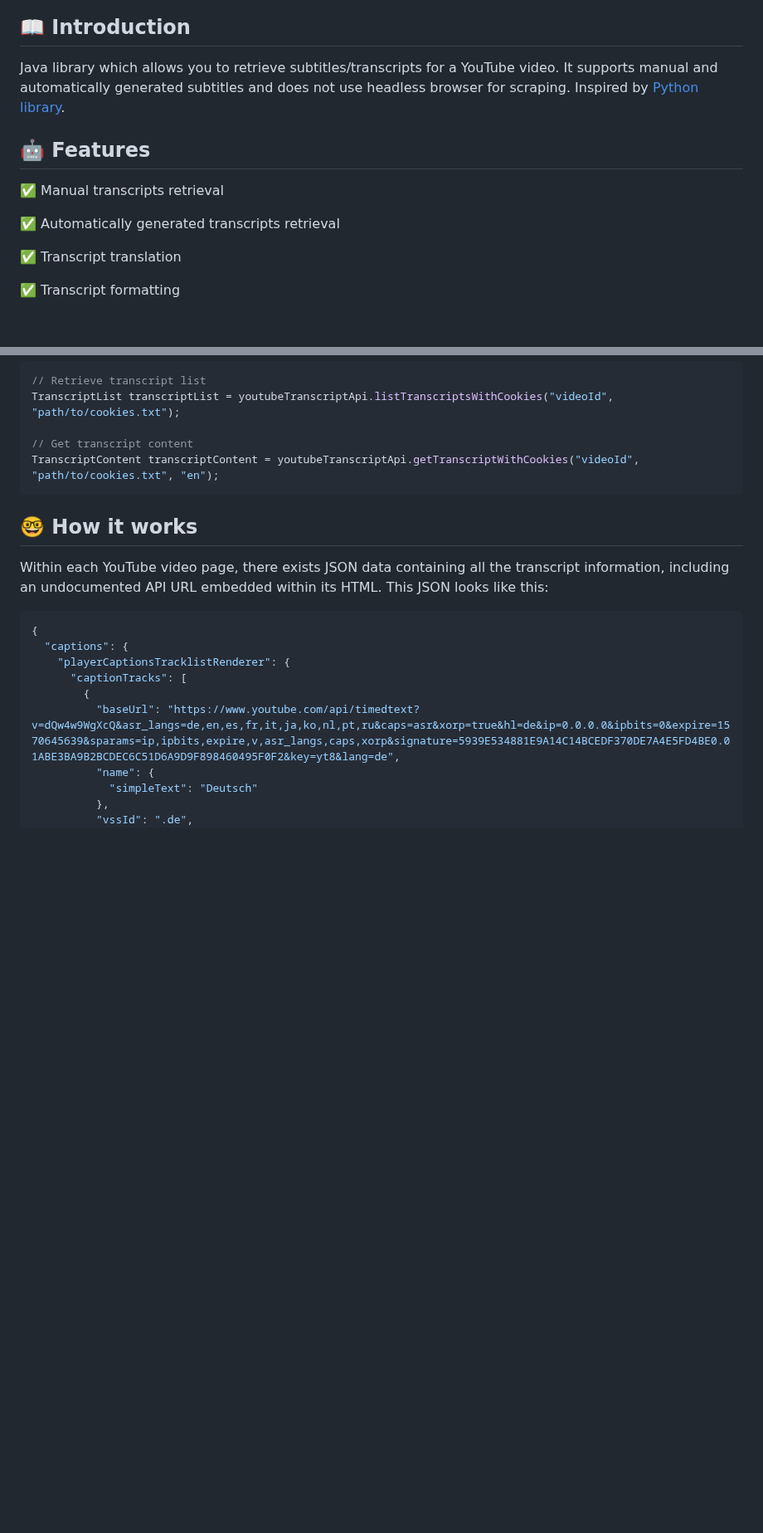
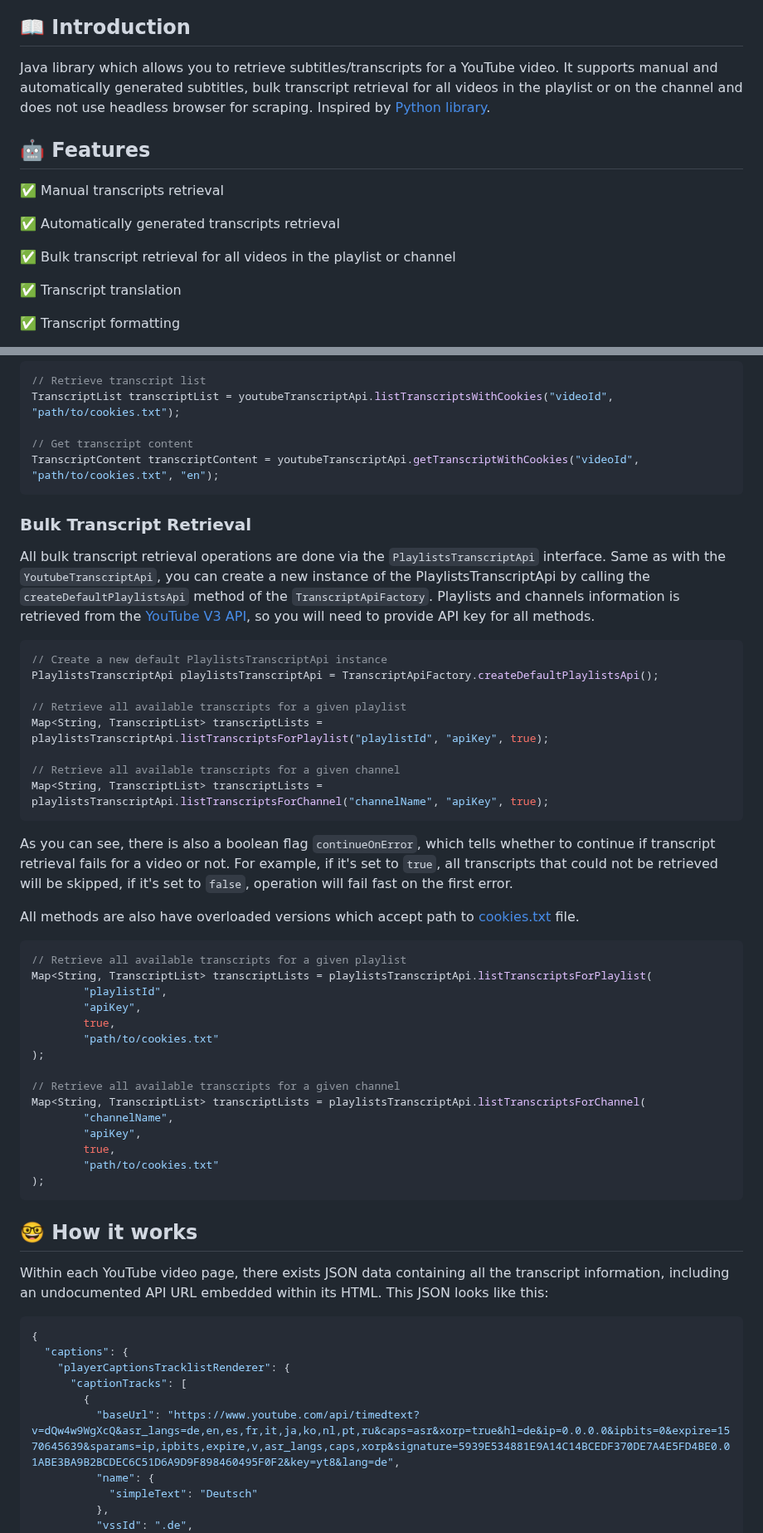
Before and after one commit to Thoroldvix/youtube-transcript-api, a Markdown page: README.md, 2 parts joined by grey strips. Shown at 83% size. Drawn GitHub-style; blank space fills up the shorter version.

Commit message:
docs: update README.md

````diff
--- a/README.md
+++ b/README.md
@@ -12,7 +12,8 @@
 ## 📖 Introduction
 
 Java library which allows you to retrieve subtitles/transcripts for a YouTube video.
-It supports manual and automatically generated subtitles and does not use headless browser for scraping.
+It supports manual and automatically generated subtitles, bulk transcript retrieval for all videos in the playlist or
+on the channel and does not use headless browser for scraping.
 Inspired by [Python library](https://github.com/jdepoix/youtube-transcript-api).
 
 ## 🤖 Features
@@ -20,6 +21,8 @@ Inspired by [Python library](https://github.com/jdepoix/youtube-transcript-api).
 ✅ Manual transcripts retrieval
 
 ✅ Automatically generated transcripts retrieval
+
+✅ Bulk transcript retrieval for all videos in the playlist or channel
 
 ✅ Transcript translation
 
@@ -273,6 +278,52 @@ TranscriptList transcriptList = youtubeTranscriptApi.listTranscriptsWithCookies(
 
 // Get transcript content
 TranscriptContent transcriptContent = youtubeTranscriptApi.getTranscriptWithCookies("videoId", "path/to/cookies.txt", "en");
+```
+
+### Bulk Transcript Retrieval
+
+All bulk transcript retrieval operations are done via the `PlaylistsTranscriptApi` interface. Same as with the
+`YoutubeTranscriptApi`,
+you can create a new instance of the PlaylistsTranscriptApi by calling the `createDefaultPlaylistsApi` method of the
+`TranscriptApiFactory`.
+Playlists and channels information is retrieved from
+the [YouTube V3 API](https://developers.google.com/youtube/v3/docs/),
+so you will need to provide API key for all methods.
+
+```java
+// Create a new default PlaylistsTranscriptApi instance
+PlaylistsTranscriptApi playlistsTranscriptApi = TranscriptApiFactory.createDefaultPlaylistsApi();
+
+// Retrieve all available transcripts for a given playlist
+Map<String, TranscriptList> transcriptLists = playlistsTranscriptApi.listTranscriptsForPlaylist("playlistId", "apiKey", true);
+
+// Retrieve all available transcripts for a given channel
+Map<String, TranscriptList> transcriptLists = playlistsTranscriptApi.listTranscriptsForChannel("channelName", "apiKey", true);
+```
+
+As you can see, there is also a boolean flag `continueOnError`, which tells whether to continue if transcript retrieval
+fails for a video or not. For example, if it's set to `true`, all transcripts that could not be retrieved will be
+skipped, if
+it's set to `false`, operation will fail fast on the first error.
+
+All methods are also have overloaded versions which accept path to [cookies.txt](#cookies) file.
+
+```java
+// Retrieve all available transcripts for a given playlist
+Map<String, TranscriptList> transcriptLists = playlistsTranscriptApi.listTranscriptsForPlaylist(
+        "playlistId",
+        "apiKey",
+        true,
+        "path/to/cookies.txt"
+);
+
+// Retrieve all available transcripts for a given channel
+Map<String, TranscriptList> transcriptLists = playlistsTranscriptApi.listTranscriptsForChannel(
+        "channelName",
+        "apiKey",
+        true,
+        "path/to/cookies.txt"
+);
 ```
 
 ## 🤓 How it works
````
Also changed, not shown: other parts of README.md (+4 -2 lines).
